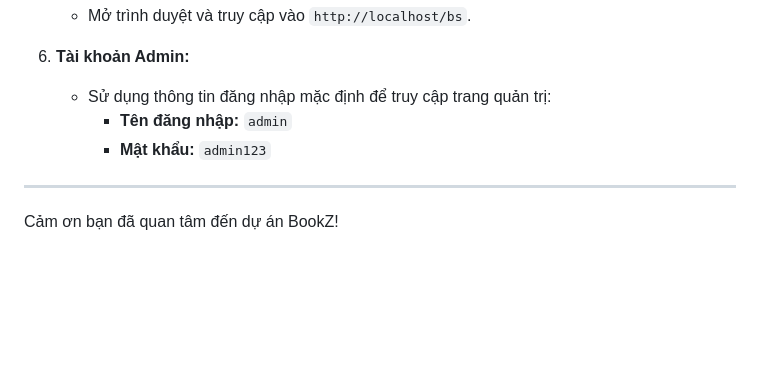
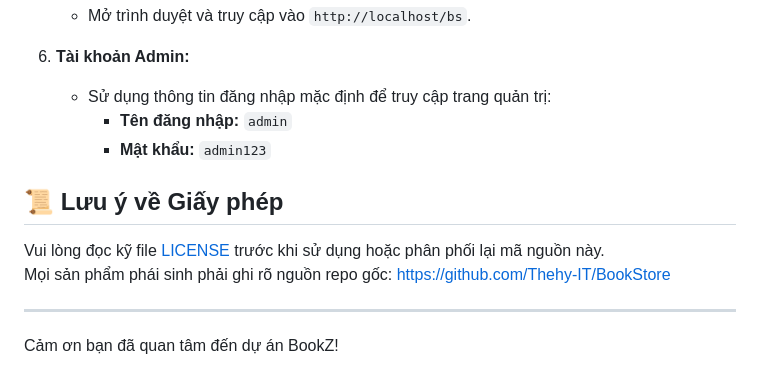
Before and after one commit to Thehy-IT/BookStore, a Markdown page: README.md, the part around the change. Rendered like a GitHub page; blank space fills up the shorter version.

Commit message:
Add license note and source attribution to README
Added licensing note and source attribution.

```diff
--- a/README.md
+++ b/README.md
@@ -96,6 +96,10 @@ Hệ thống sử dụng một cơ sở dữ liệu quan hệ bao gồm các b
      - **Tên đăng nhập:** `admin`
      - **Mật khẩu:** `admin123`
 
+## 📜 Lưu ý về Giấy phép
+Vui lòng đọc kỹ file [LICENSE](./LICENSE) trước khi sử dụng hoặc phân phối lại mã nguồn này.
+Mọi sản phẩm phái sinh phải ghi rõ nguồn repo gốc: https://github.com/Thehy-IT/BookStore
+
 ---
 
 Cảm ơn bạn đã quan tâm đến dự án BookZ!
```
